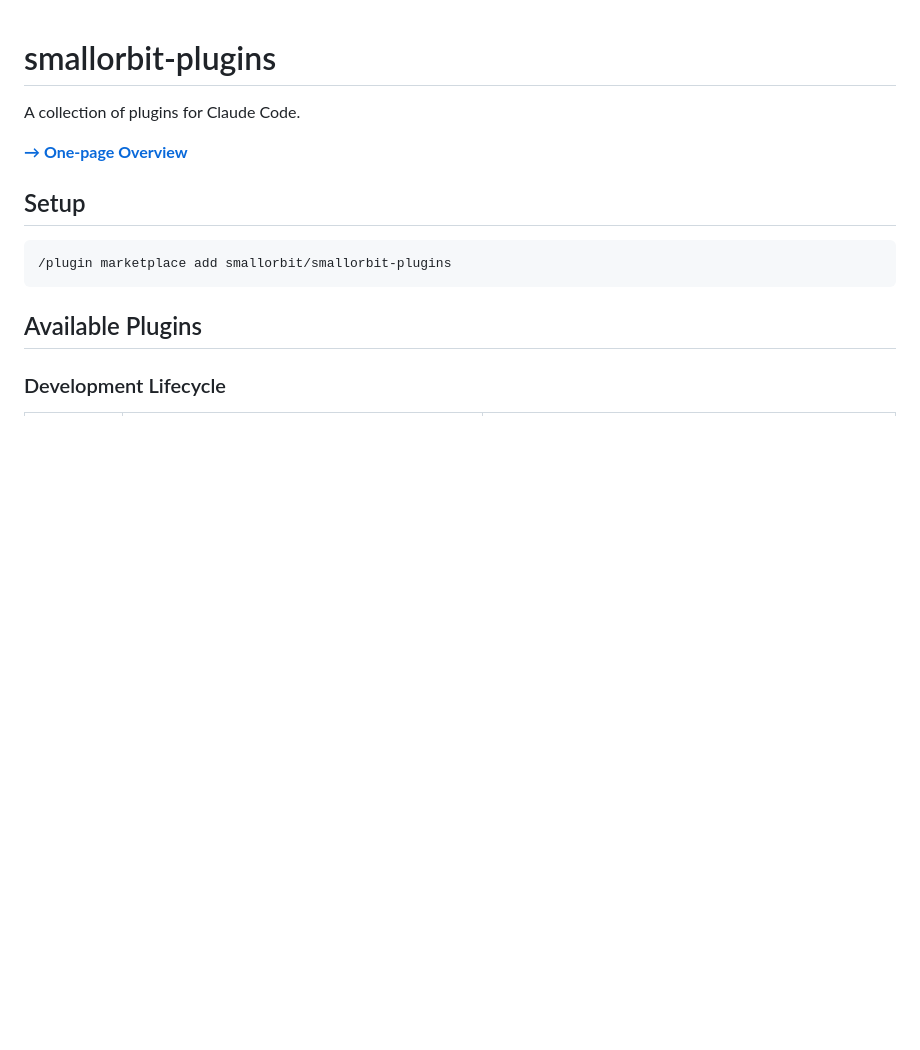
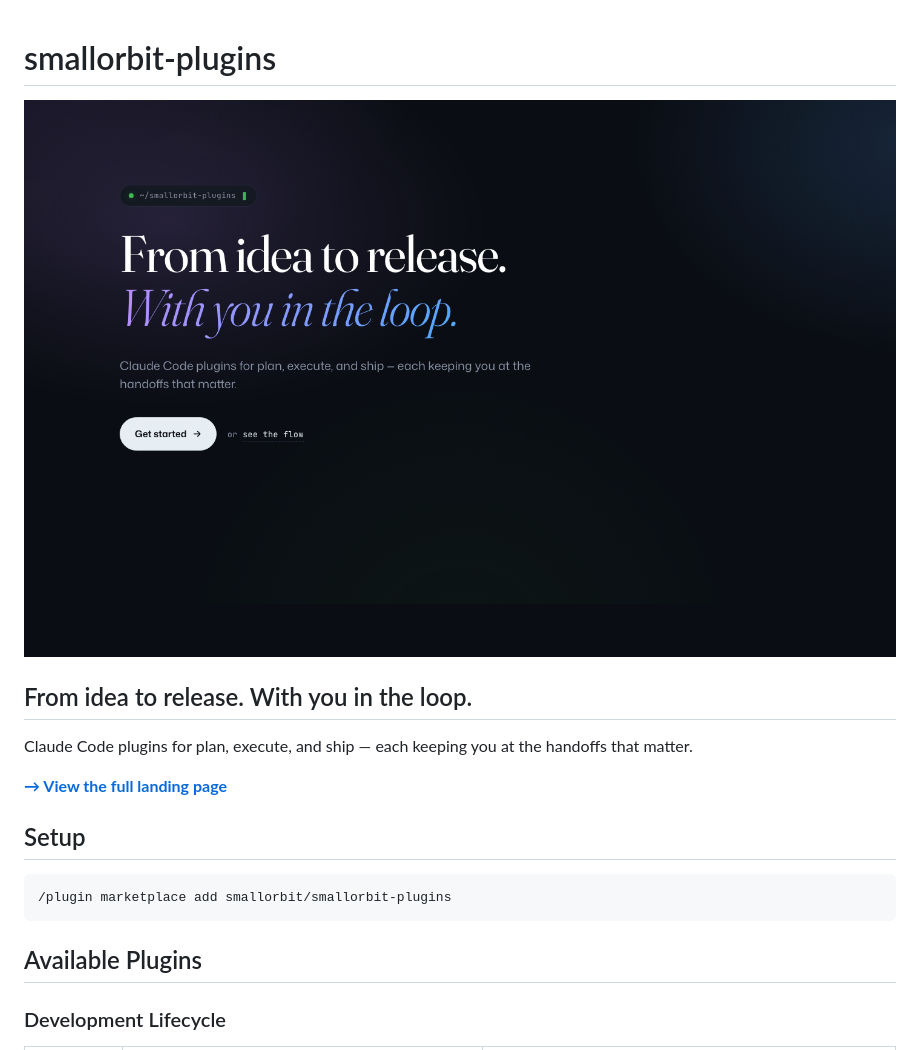
Before and after one commit to smallorbit/smallorbit-plugins, a Markdown page: README.md, the part around the change. GitHub-like rendering; pictures changed too: docs/assets/landing-hero.png (added); blank space fills up the shorter version.

Commit message:
feat(docs): add landing-page hero to README and standardize terminology (#320)
* feat(docs): add landing-page hero to README and standardize terminology

Open README with a clickable hero screenshot of the GitHub Pages
landing page, mirror the hero headline/sub-line/CTA in Markdown, and
replace all remaining "one-pager"/"One-page Overview" references with
"landing page" wording for internal consistency.

Closes #221

* fix(docs): crop landing hero to 1440px wide

```diff
--- a/README.md
+++ b/README.md
@@ -1,8 +1,12 @@
 # smallorbit-plugins
 
-A collection of plugins for Claude Code.
+[![smallorbit-plugins landing page](docs/assets/landing-hero.png)](https://smallorbit.github.io/smallorbit-plugins/)
 
-**[→ One-page Overview](https://smallorbit.github.io/smallorbit-plugins/)**
+## From idea to release. With you in the loop.
+
+Claude Code plugins for plan, execute, and ship — each keeping you at the handoffs that matter.
+
+**[→ View the full landing page](https://smallorbit.github.io/smallorbit-plugins/)**
 
 ## Setup
 
```
Also changed, not shown: CLAUDE.md (+1 -1 lines), 1 other file.
